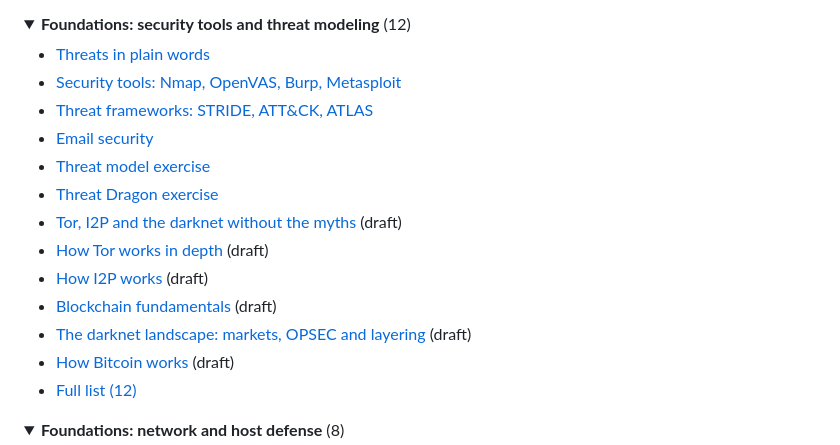
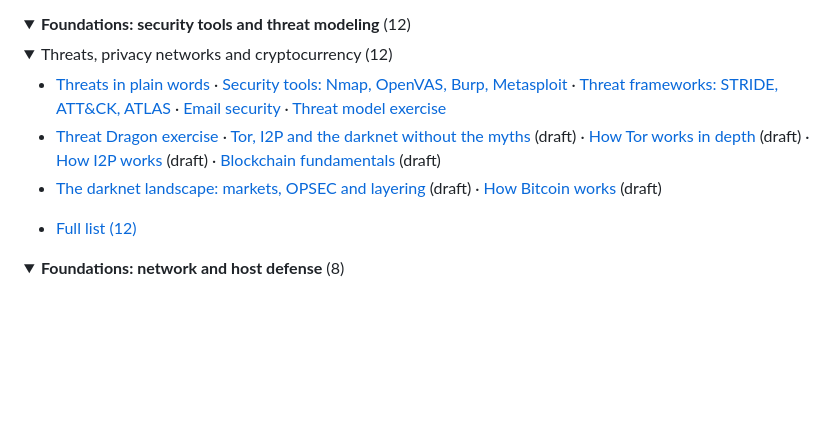
Before and after one commit to ChiefGyk3D/Clouds-Against-Humanity, a Markdown page: docs/wiki/_Sidebar.md, the part around the change. Drawn GitHub-style; folded sections open; blank space fills up the shorter version.

```diff
--- a/docs/wiki/_Sidebar.md
+++ b/docs/wiki/_Sidebar.md
@@ -86,18 +86,13 @@ file does not match the manifest. -->
 </details>
 <details><summary><b>Foundations: security tools and threat modeling</b> (12)</summary>
 
-- [Threats in plain words](Threats-in-Plain-Words.md)
-- [Security tools: Nmap, OpenVAS, Burp, Metasploit](Security-Tools-Basics-Nmap-OpenVAS-Burp-Metasploit.md)
-- [Threat frameworks: STRIDE, ATT&CK, ATLAS](Threat-Frameworks-STRIDE-ATTACK-ATLAS.md)
-- [Email security](Email-Security-DNS-Gateways-and-API-Driven-Protection.md)
-- [Threat model exercise](Threat-Model-Exercise.md)
-- [Threat Dragon exercise](Threat-Dragon-Exercise.md)
-- [Tor, I2P and the darknet without the myths](Tor-I2P-and-the-Darknet-Without-the-Myths.md) (draft)
-- [How Tor works in depth](How-Tor-Works-in-Depth-Circuits-Relays-Directory-Authorities-and-Onion-Services.md) (draft)
-- [How I2P works](How-I2P-Works-Tunnels-Garlic-Routing-and-the-Network-Database.md) (draft)
-- [Blockchain fundamentals](Blockchain-Fundamentals-Hashes-Blocks-Nodes-Consensus-and-Forks.md) (draft)
-- [The darknet landscape: markets, OPSEC and layering](The-Darknet-Landscape-Markets-OPSEC-Clearnet-and-Layering-Tor-I2P-and-VPN.md) (draft)
-- [How Bitcoin works](How-Bitcoin-Works-Keys-UTXOs-Mining-and-Why-It-Is-Pseudonymous-and-Traceable.md) (draft)
+<details><summary>Threats, privacy networks and cryptocurrency (12)</summary>
+
+- [Threats in plain words](Threats-in-Plain-Words.md) · [Security tools: Nmap, OpenVAS, Burp, Metasploit](Security-Tools-Basics-Nmap-OpenVAS-Burp-Metasploit.md) · [Threat frameworks: STRIDE, ATT&CK, ATLAS](Threat-Frameworks-STRIDE-ATTACK-ATLAS.md) · [Email security](Email-Security-DNS-Gateways-and-API-Driven-Protection.md) · [Threat model exercise](Threat-Model-Exercise.md)
+- [Threat Dragon exercise](Threat-Dragon-Exercise.md) · [Tor, I2P and the darknet without the myths](Tor-I2P-and-the-Darknet-Without-the-Myths.md) (draft) · [How Tor works in depth](How-Tor-Works-in-Depth-Circuits-Relays-Directory-Authorities-and-Onion-Services.md) (draft) · [How I2P works](How-I2P-Works-Tunnels-Garlic-Routing-and-the-Network-Database.md) (draft) · [Blockchain fundamentals](Blockchain-Fundamentals-Hashes-Blocks-Nodes-Consensus-and-Forks.md) (draft)
+- [The darknet landscape: markets, OPSEC and layering](The-Darknet-Landscape-Markets-OPSEC-Clearnet-and-Layering-Tor-I2P-and-VPN.md) (draft) · [How Bitcoin works](How-Bitcoin-Works-Keys-UTXOs-Mining-and-Why-It-Is-Pseudonymous-and-Traceable.md) (draft)
+</details>
+
 - [Full list (12)](Contents.md#foundations-security-tools-and-threat-modeling)
 </details>
 <details><summary><b>Foundations: network and host defense</b> (8)</summary>
```
Also changed, not shown: docs/wiki/How-Bitcoin-Works-Keys-UTXOs-Mining-and-Why-It-Is-Pseudonymous-and-Traceable.md (+31 -19 lines), docs/wiki/images/how-bitcoin-works-keys-utxos-mining-and-why-it-is-pseudonymous-and-traceable-diagram-2.png, docs/wiki/images/how-bitcoin-works-keys-utxos-mining-and-why-it-is-pseudonymous-and-traceable-diagram-5.png, 3 other files.
